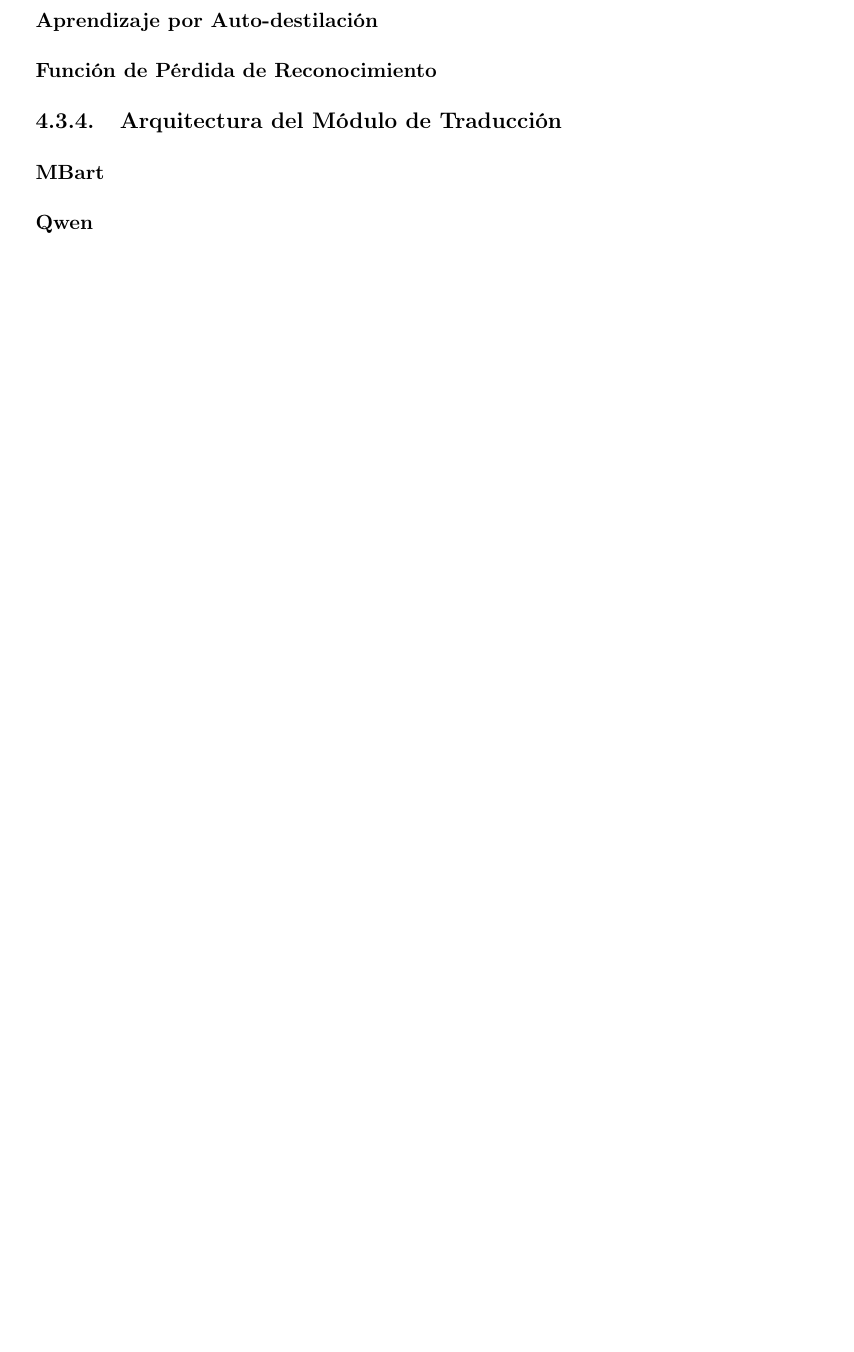
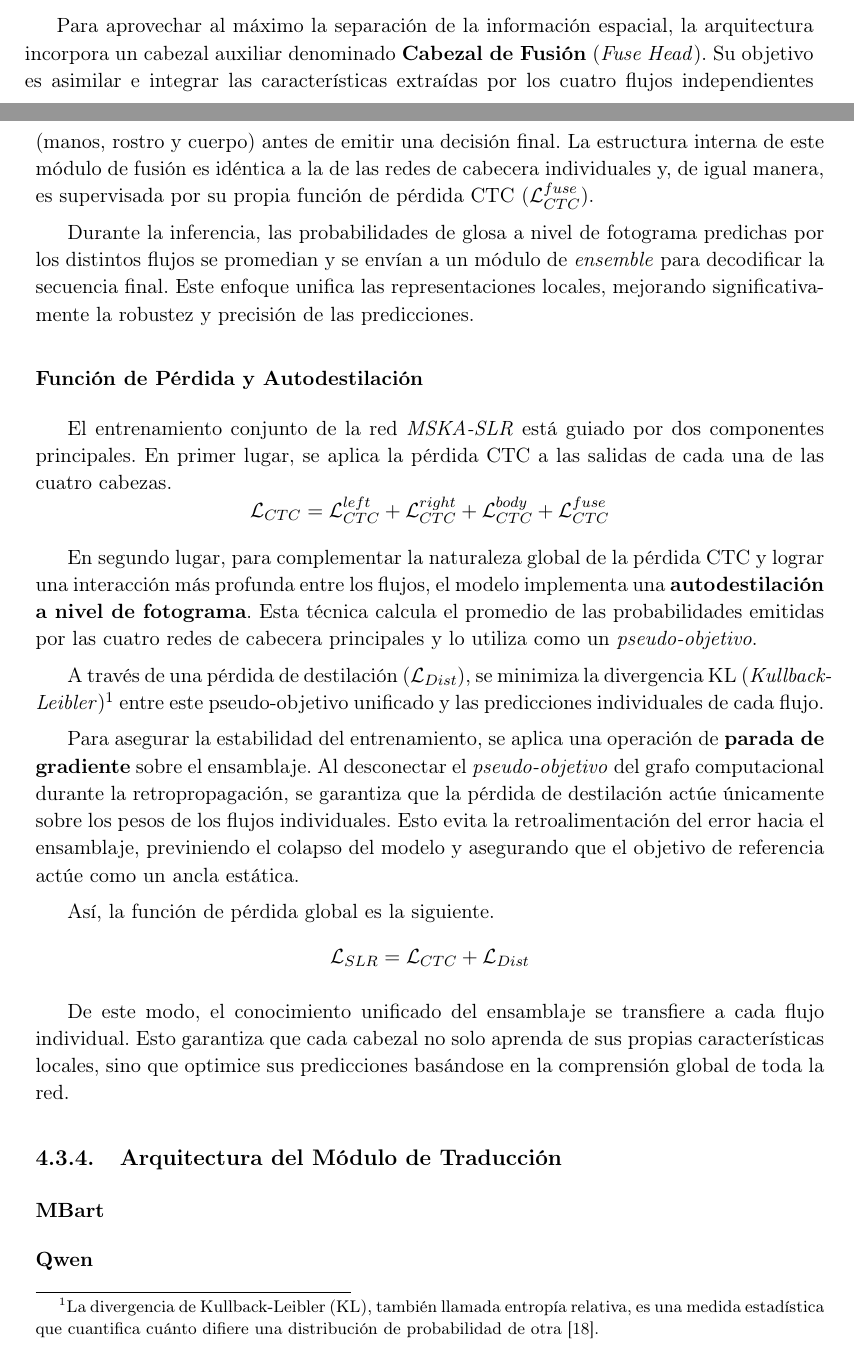
Before and after one commit to nicolasrodriguezruiz/tfm-sign-language, a LaTeX book (Memoria/main.tex, which reads Memoria/Chapters/Metodologia.tex): part of page 40 of 46 before the commit and two parts of pages 39 and 40 of 46 after it, the two joined at a grey line, cut at the place of the change, the shorter picture padded with empty space. Compiled offline with pdfLaTeX.

Commit message:
Reconocimiento explicado (99%)

```diff
--- a/Memoria/Chapters/Metodologia.tex
+++ b/Memoria/Chapters/Metodologia.tex
@@ -222,10 +222,56 @@ Finalmente, un clasificador lineal acoplado a una activación \textit{softmax} e
 Esta probabilidad se utiliza principalmente para el cálculo de la pérdida; el modelo de traducción recibe la representación de la glosa.
 
 Cada cabezal se entrena y se corrige utilizando la función de pérdida CTC expuesta en la \textit{Sección \ref{sec:CTC}} de manera independiente.
-\subsubsection{Aprendizaje por Auto-destilación}
+
+Para aprovechar al máximo la separación de la información espacial, la arquitectura incorpora un cabezal auxiliar denominado \textbf{Cabezal de Fusión} (\textit{Fuse Head}).
+Su objetivo es asimilar e integrar las características extraídas por los cuatro flujos independientes (manos, rostro y cuerpo) antes de emitir una decisión final.
+La estructura interna de este módulo de fusión es idéntica a la de las redes de cabecera individuales y, de igual manera, es supervisada por su propia función de pérdida CTC ($\mathcal{L}_{CTC}^{fuse}$).
+
+Durante la inferencia, las probabilidades de glosa a nivel de fotograma predichas por los distintos flujos se promedian y se envían a un módulo de \textit{ensemble} para decodificar la secuencia final.
+Este enfoque unifica las representaciones locales, mejorando significativamente la robustez y precisión de las predicciones.
+
+\subsubsection{Función de Pérdida y Autodestilación}
+El entrenamiento conjunto de la red \textit{MSKA-SLR} está guiado por dos componentes principales.
+En primer lugar, se aplica la pérdida CTC a las salidas de cada una de las cuatro cabezas.
+\begin{equation*}
+    \mathcal{L}_{CTC} = \mathcal{L}_{CTC}^{left} + \mathcal{L}_{CTC}^{right} + \mathcal{L}_{CTC}^{body} + \mathcal{L}_{CTC}^{fuse}
+\end{equation*}
+
+En segundo lugar, para complementar la naturaleza global de la pérdida CTC y lograr una interacción más profunda entre los flujos, el modelo implementa una \textbf{autodestilación a nivel de fotograma}.
+Esta técnica calcula el promedio de las probabilidades emitidas por las cuatro redes de cabecera principales y lo utiliza como un \textit{pseudo-objetivo}.
+
+A través de una pérdida de destilación ($\mathcal{L}_{Dist}$), se minimiza la divergencia KL (\textit{Kullback-Leibler})\footnote{La divergencia de Kullback-Leibler (KL), también llamada entropía relativa, es una medida estadística que cuantifica cuánto difiere una distribución de probabilidad de otra \cite{klDivergence}.} entre este pseudo-objetivo unificado y las predicciones individuales de cada flujo.
+
+% Durante este cálculo, el modelo aplica una operación de \textbf{parada de gradiente} sobre las salidas antes de promediarlas en el ensamblaje.
+% Esta operación desconecta el pseudo-objetivo del grafo computacional durante la retropropagación.
+%
+% Al utilizar la parada de gradiente, se garantiza que la pérdida de destilación actualice únicamente los pesos de los flujos individuales.
+% Esto los obliga a aprender direccionalmente del ensamblaje unificado.
+% Simultáneamente, esta operación impide que el error fluya en sentido inverso hacia el propio ensamblaje, evitando la desestabilización matemática del objetivo de referencia; es decir, se impide que la red tome el atajo destructivo de alterar y empeorar el modelo general para hacerlo coincidir con una predicción local errónea.
+% Al mantener el ensamblaje unificado como un ancla estática durante el cálculo de gradientes, se previene el colapso de la red y se asegura una destilación de conocimiento efectiva.
+
+Para asegurar la estabilidad del entrenamiento, se aplica una operación de \textbf{parada de gradiente} sobre el ensamblaje.
+Al desconectar el \textit{pseudo-objetivo} del grafo computacional durante la retropropagación, se garantiza que la pérdida de destilación actúe únicamente sobre los pesos de los flujos individuales.
+Esto evita la retroalimentación del error hacia el ensamblaje, previniendo el colapso del modelo y asegurando que el objetivo de referencia actúe como un ancla estática.%; es decir, se impide que la red tome el atajo destructivo de alterar y empeorar el modelo general para hacerlo coincidir con una predicción local errónea.
+
+Así, la función de pérdida global es la siguiente.
+\begin{equation*}
+    \mathcal{L}_{SLR} = \mathcal{L}_{CTC} + \mathcal{L}_{Dist}
+\end{equation*}
+
+De este modo, el conocimiento unificado del ensamblaje se transfiere a cada flujo individual.
+Esto garantiza que cada cabezal no solo aprenda de sus propias características locales, sino que optimice sus predicciones basándose en la comprensión global de toda la red.
 
 
-\subsubsection{Función de Pérdida de Reconocimiento}
+% \subsubsection*{Consideraciones sobre la arquitectura}
+% Si bien la formulación teórica del modelo propone un enfoque de cuatro flujos de decisión independientes, la implementación que realizan los autores opta por una estrategia de fusión temprana para el flujo facial.
+% Es decir, las características faciales no poseen una cabeza de clasificación propia, sino que se integran como información contextual suplementaria dentro de las redes de cabecera de las manos y la cabeza de fusión.
+% Esta discrepancia es importante, pues implica que la supervisión facial no es explícita, sino implícita a través de la pérdida CTC de los flujos de las manos.
+%
+% La razón es que si tuvieran las $5$ cabezas, existiría un riesgo mucho mayor de sobreajuste (de forma similar a lo que ocurria con la atención temporal).
+% Al fusionar la cara con las manos, obligan al modelo a usar la cara como una ``etiqueta de contexto'' para el movimiento de la mano, lo cual es mucho más eficiente que intentar clasificar el movimiento de la cara como una glosa independiente.
+%
+
 
 \subsection{Arquitectura del Módulo de Traducción}
 
```
Also changed, not shown: Memoria/Chapters/Bib.tex (+2 -0 lines), 1 other file.
